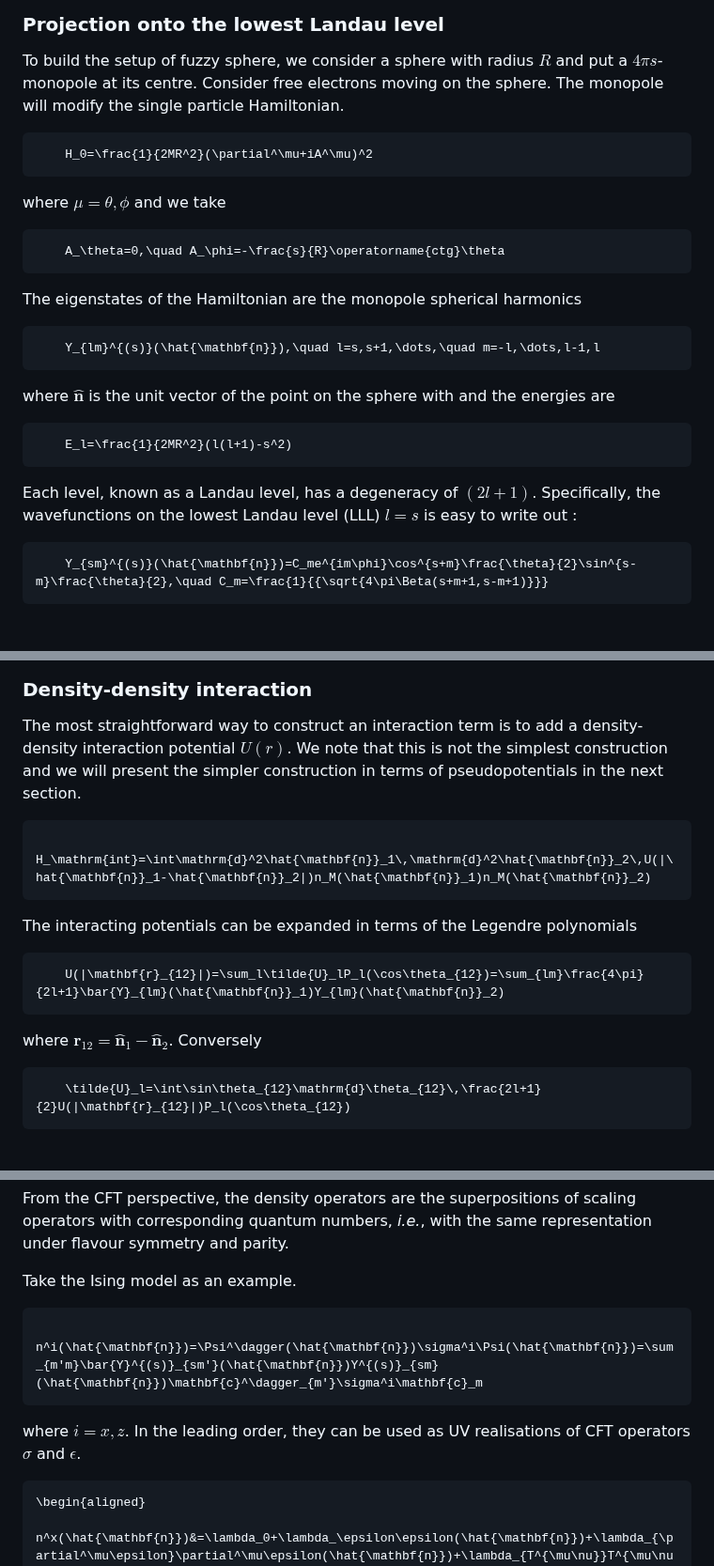
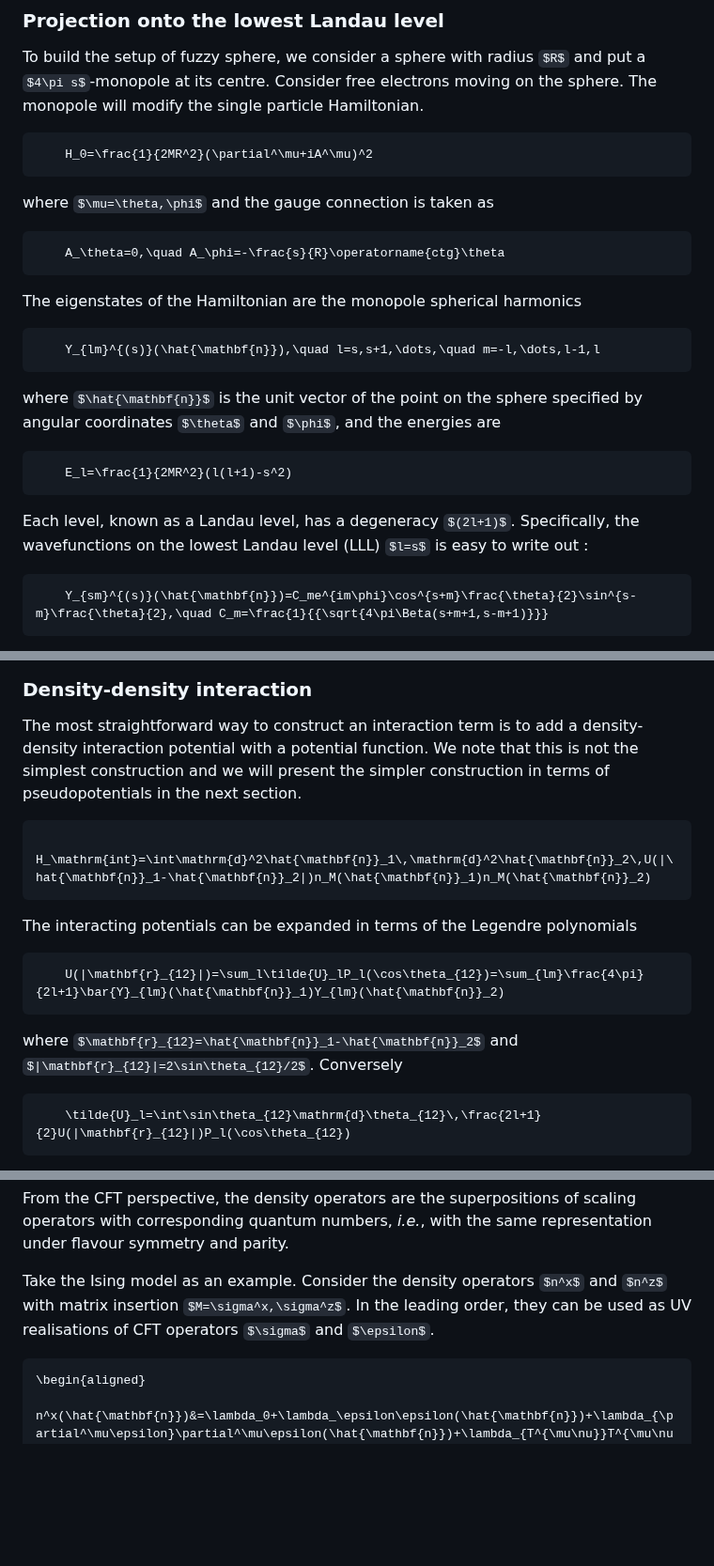
Before and after one commit to mankai-chow/FuzzifiED.jl, a Markdown page: docs/src/intro.md, 3 parts joined by grey strips. Shown at 94% size. GitHub-like rendering; some formulas as TeX source; blank space fills up the shorter version.

Commit message:
Slightly revise the wording.

````diff
--- a/docs/src/intro.md
+++ b/docs/src/intro.md
@@ -185,7 +185,7 @@ To build the setup of fuzzy sphere, we consider a sphere with radius $R$ and put
 ```math
     H_0=\frac{1}{2MR^2}(\partial^\mu+iA^\mu)^2
 ```
-where $\mu=\theta,\phi$ and we take
+where $\mu=\theta,\phi$ and the gauge connection is taken as
 ```math
     A_\theta=0,\quad A_\phi=-\frac{s}{R}\operatorname{ctg}\theta
 ```
@@ -193,11 +193,11 @@ The eigenstates of the Hamiltonian are the monopole spherical harmonics
 ```math
     Y_{lm}^{(s)}(\hat{\mathbf{n}}),\quad l=s,s+1,\dots,\quad m=-l,\dots,l-1,l
 ```
-where $\hat{\mathbf{n}}$ is the unit vector of the point on the sphere with and the energies are
+where $\hat{\mathbf{n}}$ is the unit vector of the point on the sphere specified by angular coordinates $\theta$ and $\phi$, and the energies are
 ```math
     E_l=\frac{1}{2MR^2}(l(l+1)-s^2)
 ```
-Each level, known as a Landau level, has a degeneracy of $(2l+1)$. Specifically, the wavefunctions on the lowest Landau level (LLL) $l=s$ is easy to write out :
+Each level, known as a Landau level, has a degeneracy $(2l+1)$. Specifically, the wavefunctions on the lowest Landau level (LLL) $l=s$ is easy to write out :
 ```math
     Y_{sm}^{(s)}(\hat{\mathbf{n}})=C_me^{im\phi}\cos^{s+m}\frac{\theta}{2}\sin^{s-m}\frac{\theta}{2},\quad C_m=\frac{1}{{\sqrt{4\pi\Beta(s+m+1,s-m+1)}}}
 ```
@@ -265,7 +265,7 @@ and $\begin{pmatrix}l_1&l_2&l_3\\m_1&m_2&m_3\end{pmatrix}$ is the [$3j$-symbol](
 
 ### Density-density interaction
 
-The most straightforward way to construct an interaction term is to add a density-density interaction potential $U(r)$. We note that this is not the simplest construction and we will present the simpler construction in terms of pseudopotentials in the next section.
+The most straightforward way to construct an interaction term is to add a density-density interaction potential with a potential function. We note that this is not the simplest construction and we will present the simpler construction in terms of pseudopotentials in the next section.
 ```math
     H_\mathrm{int}=\int\mathrm{d}^2\hat{\mathbf{n}}_1\,\mathrm{d}^2\hat{\mathbf{n}}_2\,U(|\hat{\mathbf{n}}_1-\hat{\mathbf{n}}_2|)n_M(\hat{\mathbf{n}}_1)n_M(\hat{\mathbf{n}}_2)
 ```
@@ -273,7 +273,7 @@ The interacting potentials can be expanded in terms of the Legendre polynomials
 ```math
     U(|\mathbf{r}_{12}|)=\sum_l\tilde{U}_lP_l(\cos\theta_{12})=\sum_{lm}\frac{4\pi}{2l+1}\bar{Y}_{lm}(\hat{\mathbf{n}}_1)Y_{lm}(\hat{\mathbf{n}}_2)
 ```
-where $\mathbf{r}_{12}=\hat{\mathbf{n}}_1-\hat{\mathbf{n}}_2$. Conversely
+where $\mathbf{r}_{12}=\hat{\mathbf{n}}_1-\hat{\mathbf{n}}_2$ and $|\mathbf{r}_{12}|=2\sin\theta_{12}/2$. Conversely
 ```math
     \tilde{U}_l=\int\sin\theta_{12}\mathrm{d}\theta_{12}\,\frac{2l+1}{2}U(|\mathbf{r}_{12}|)P_l(\cos\theta_{12})
 ```
@@ -437,11 +437,7 @@ The angular modes are
 ```
 From the CFT perspective, the density operators are the superpositions of scaling operators with corresponding quantum numbers, _i.e._, with the same representation under flavour symmetry and parity.
 
-Take the Ising model as an example.
-```math
-    n^i(\hat{\mathbf{n}})=\Psi^\dagger(\hat{\mathbf{n}})\sigma^i\Psi(\hat{\mathbf{n}})=\sum_{m'm}\bar{Y}^{(s)}_{sm'}(\hat{\mathbf{n}})Y^{(s)}_{sm}(\hat{\mathbf{n}})\mathbf{c}^\dagger_{m'}\sigma^i\mathbf{c}_m
-```
-where $i=x,z$. In the leading order, they can be used as UV realisations of CFT operators $\sigma$ and $\epsilon$.
+Take the Ising model as an example. Consider the density operators $n^x$ and $n^z$ with matrix insertion $M=\sigma^x,\sigma^z$. In the leading order, they can be used as UV realisations of CFT operators $\sigma$ and $\epsilon$.
 ```math
 \begin{aligned}
     n^x(\hat{\mathbf{n}})&=\lambda_0+\lambda_\epsilon\epsilon(\hat{\mathbf{n}})+\lambda_{\partial^\mu\epsilon}\partial^\mu\epsilon(\hat{\mathbf{n}})+\lambda_{T^{\mu\nu}}T^{\mu\nu}(\hat{\mathbf{n}})+\dots&\epsilon_\mathrm{FS}&=\frac{n^x-\lambda_0}{\lambda_\epsilon}+\dots\\
````
Also changed, not shown: other parts of docs/src/intro.md (+6 -7 lines).
